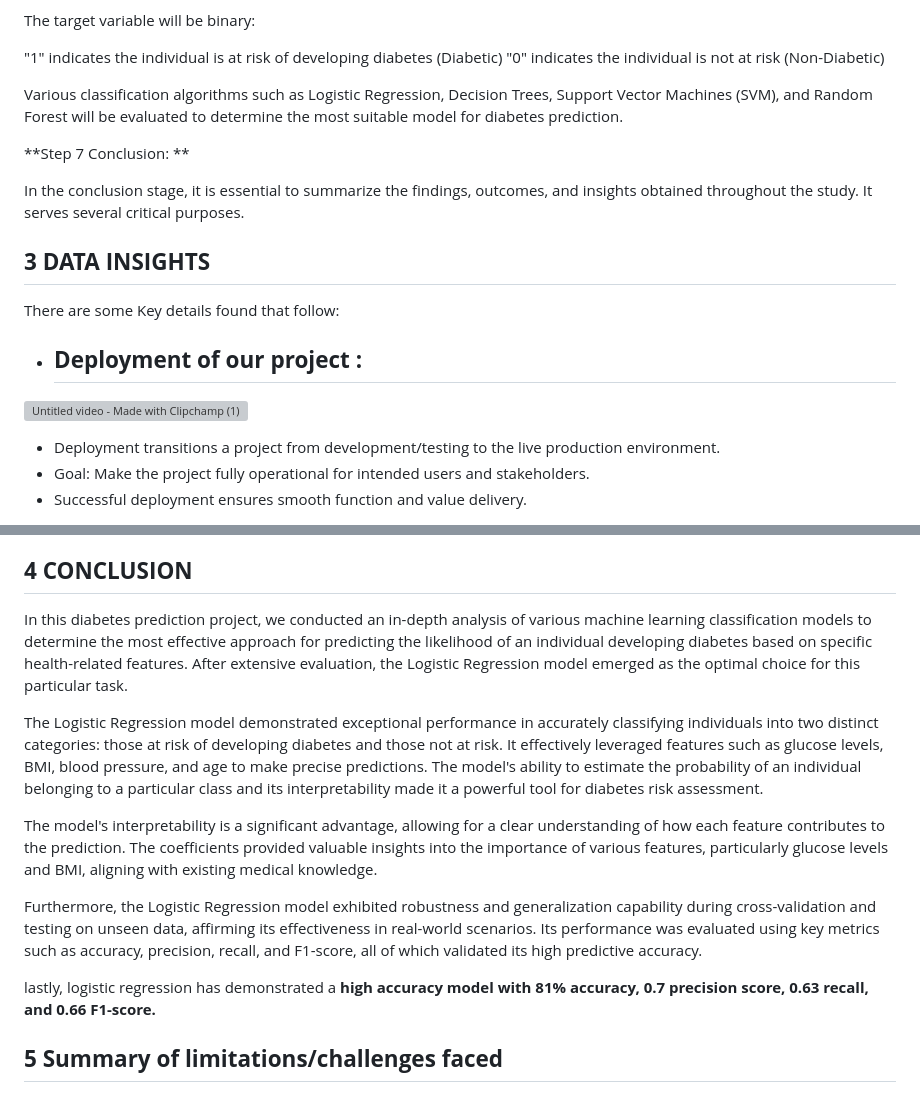
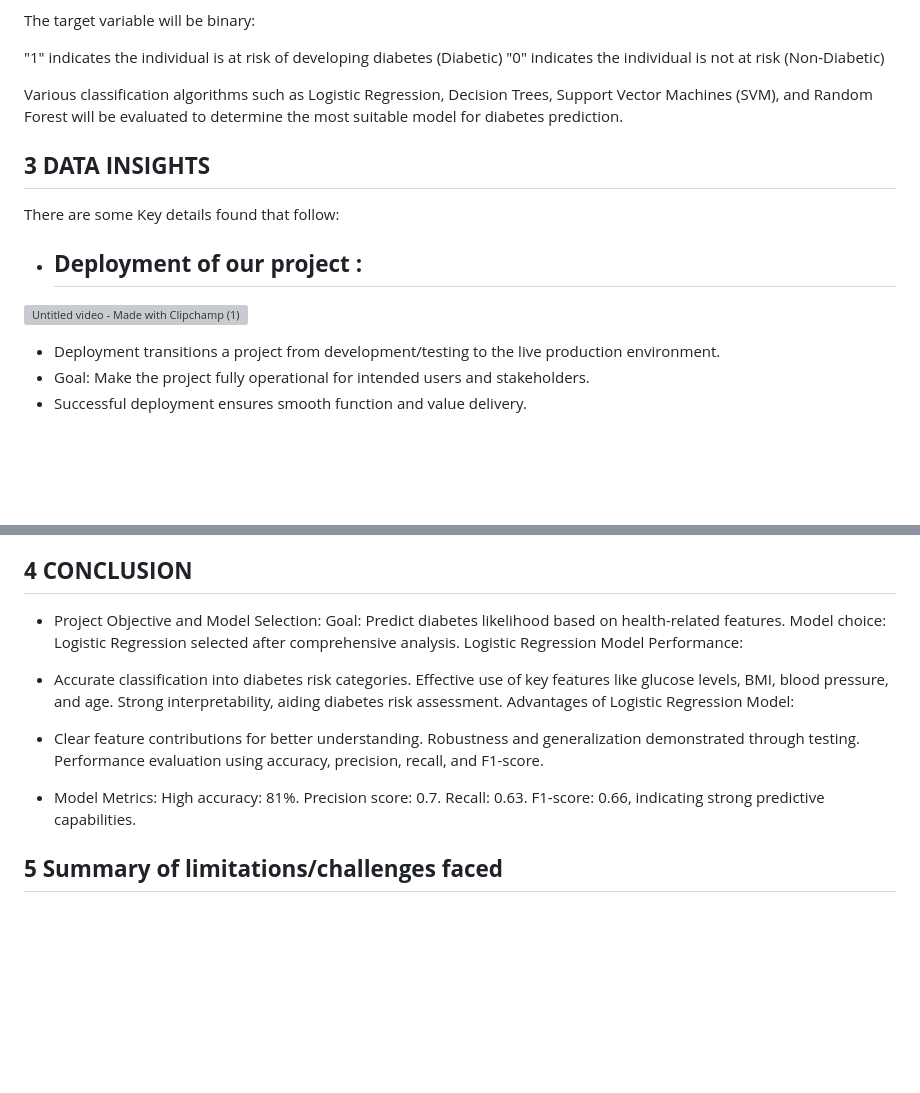
Before and after one commit to Jaydeep1-Chotaliya/Diabetes_Analysis, a Markdown page: README.md, 2 parts joined by grey strips. Drawn GitHub-style; blank space fills up the shorter version; grey boxes are pictures that could not be loaded.

```diff
--- a/README.md
+++ b/README.md
@@ -81,10 +80,6 @@ The target variable will be binary:
 
 Various classification algorithms such as Logistic Regression, Decision Trees, Support Vector Machines (SVM), and Random Forest will be evaluated to determine the most suitable model for diabetes prediction.
 
-**Step 7 Conclusion: **
-
-In the conclusion stage, it is essential to summarize the findings, outcomes, and insights obtained throughout the study. It serves several critical purposes.
-
 ## **3 DATA INSIGHTS** ##
 
 There are some Key details found that follow:
@@ -92,7 +87,6 @@ There are some Key details found that follow:
 * ## **Deployment of our project :** ##
 
 ![Untitled video - Made with Clipchamp (1)](https://github.com/Jaydeep1-Chotaliya/Diabetes_Analysis/assets/129647680/7142c905-6226-42ca-96d3-90b698bdb327)
-
 
 * Deployment transitions a project from development/testing to the live production environment.
 * Goal: Make the project fully operational for intended users and stakeholders.
@@ -114,15 +108,25 @@ Understanding this correlation is crucial, as BMI is a well-established indicato
 
 ## **4 CONCLUSION** ##
 
-In this diabetes prediction project, we conducted an in-depth analysis of various machine learning classification models to determine the most effective approach for predicting the likelihood of an individual developing diabetes based on specific health-related features. After extensive evaluation, the Logistic Regression model emerged as the optimal choice for this particular task.
+* Project Objective and Model Selection:
+Goal: Predict diabetes likelihood based on health-related features.
+Model choice: Logistic Regression selected after comprehensive analysis.
+Logistic Regression Model Performance:
 
-The Logistic Regression model demonstrated exceptional performance in accurately classifying individuals into two distinct categories: those at risk of developing diabetes and those not at risk. It effectively leveraged features such as glucose levels, BMI, blood pressure, and age to make precise predictions. The model's ability to estimate the probability of an individual belonging to a particular class and its interpretability made it a powerful tool for diabetes risk assessment.
+* Accurate classification into diabetes risk categories.
+Effective use of key features like glucose levels, BMI, blood pressure, and age.
+Strong interpretability, aiding diabetes risk assessment.
+Advantages of Logistic Regression Model:
 
-The model's interpretability is a significant advantage, allowing for a clear understanding of how each feature contributes to the prediction. The coefficients provided valuable insights into the importance of various features, particularly glucose levels and BMI, aligning with existing medical knowledge.
+* Clear feature contributions for better understanding.
+Robustness and generalization demonstrated through testing.
+Performance evaluation using accuracy, precision, recall, and F1-score.
 
-Furthermore, the Logistic Regression model exhibited robustness and generalization capability during cross-validation and testing on unseen data, affirming its effectiveness in real-world scenarios. Its performance was evaluated using key metrics such as accuracy, precision, recall, and F1-score, all of which validated its high predictive accuracy.
-
-lastly, logistic regression has demonstrated a **high accuracy model with 81% accuracy, 0.7 precision score, 0.63 recall, and 0.66 F1-score.**
+* Model Metrics:
+High accuracy: 81%.
+Precision score: 0.7.
+Recall: 0.63.
+F1-score: 0.66, indicating strong predictive capabilities.
 
 ## **5 Summary of limitations/challenges faced** ##
 
```
Also changed, not shown: other parts of README.md (+0 -1 lines).
